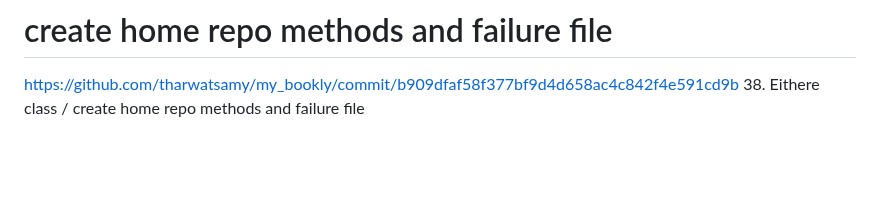
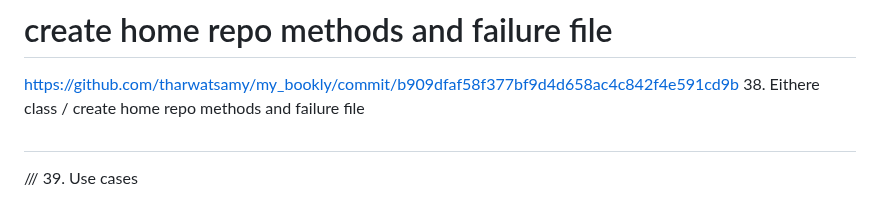
Before and after one commit to Devsaci/clean_arch_bookly_app_v1, a Markdown page: README.md, the part around the change. Drawn GitHub-style; blank space fills up the shorter version.

Commit message:
39. use case

```diff
--- a/README.md
+++ b/README.md
@@ -493,3 +493,6 @@ https://github.com/tharwatsamy/my_bookly/commit/60eb57228ebe8f096c5a12ab4e7044dc
 # create home repo methods and failure file
 https://github.com/tharwatsamy/my_bookly/commit/b909dfaf58f377bf9d4d658ac4c842f4e591cd9b
 38. Eithere class / create home repo methods and failure file
+#
+///
+39. Use cases
```
